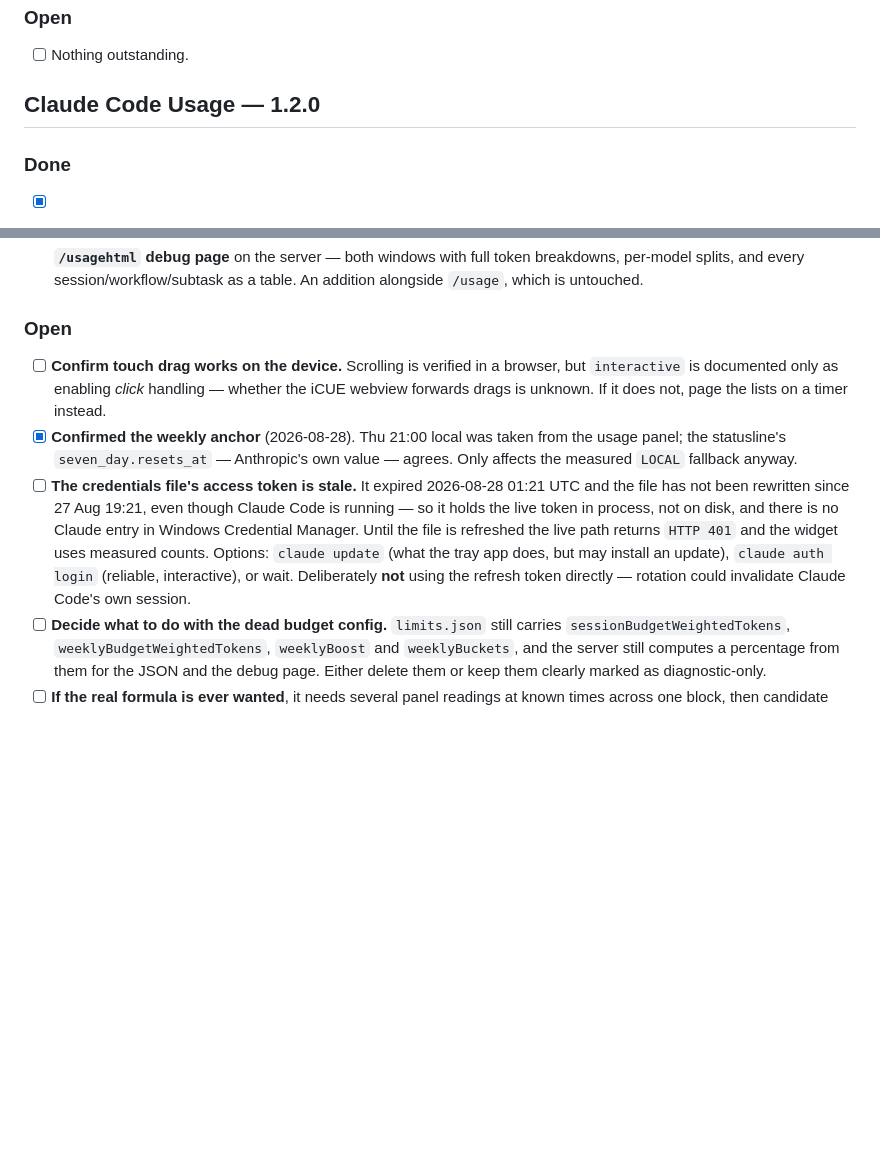
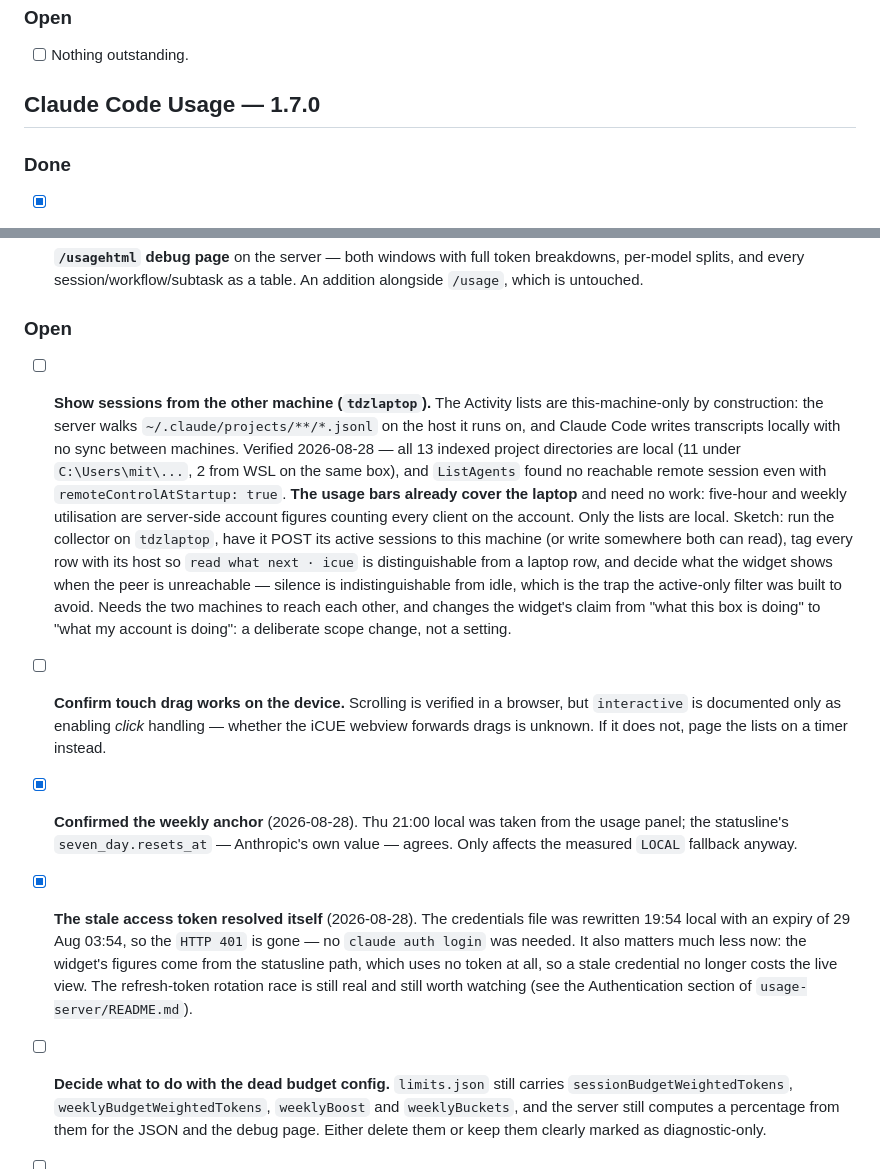
Before and after one commit to MichaelTroelsen/xeneon-edge-widgets, a Markdown page: TODO.md, 2 parts joined by grey strips. GitHub-like rendering; blank space fills up the shorter version.

Commit message:
TODO: the laptop's sessions, and two entries that had gone stale
Adds the tdzlaptop item, with what was actually checked rather than an
assumption: all 13 indexed project directories are local, and ListAgents finds
no reachable remote session despite remoteControlAtStartup. Records the half
that needs no work — the usage bars are account-wide already, so only the
lists are machine-bound — and the design question any implementation hits,
which is that an unreachable peer looks exactly like an idle one.

Also corrects two entries that no longer described reality: the section
heading still said 1.2.0 against a 1.7.0 widget, and the stale-access-token
item was resolved (the file was rewritten 19:54 local, expiry now 29 Aug
03:54) and largely moot, since the statusline path uses no token.

Co-Authored-By: Claude Opus 5 <noreply@anthropic.com>

```diff
--- a/TODO.md
+++ b/TODO.md
@@ -32,7 +32,7 @@ drizzle, rain, snow, thunderstorm — with a palette colour per condition.
 
 - [ ] Nothing outstanding.
 
-## Claude Code Usage — 1.2.0
+## Claude Code Usage — 1.7.0
 
 ### Done
 
@@ -73,6 +73,25 @@ drizzle, rain, snow, thunderstorm — with a palette colour per condition.
 
 ### Open
 
+- [ ] **Show sessions from the other machine (`tdzlaptop`).** The Activity
+      lists are this-machine-only by construction: the server walks
+      `~/.claude/projects/**/*.jsonl` on the host it runs on, and Claude Code
+      writes transcripts locally with no sync between machines. Verified
+      2026-08-28 — all 13 indexed project directories are local (11 under
+      `C:\Users\mit\...`, 2 from WSL on the same box), and `ListAgents` found no
+      reachable remote session even with `remoteControlAtStartup: true`.
+      **The usage bars already cover the laptop** and need no work: five-hour and
+      weekly utilisation are server-side account figures counting every client
+      on the account. Only the lists are local.
+      Sketch: run the collector on `tdzlaptop`, have it POST its active sessions
+      to this machine (or write somewhere both can read), tag every row with its
+      host so `read what next · icue` is distinguishable from a laptop row, and
+      decide what the widget shows when the peer is unreachable — silence is
+      indistinguishable from idle, which is the trap the active-only filter was
+      built to avoid. Needs the two machines to reach each other, and changes
+      the widget's claim from "what this box is doing" to "what my account is
+      doing": a deliberate scope change, not a setting.
+
 - [ ] **Confirm touch drag works on the device.** Scrolling is verified in a
       browser, but `interactive` is documented only as enabling *click*
       handling — whether the iCUE webview forwards drags is unknown. If it does
@@ -80,15 +99,13 @@ drizzle, rain, snow, thunderstorm — with a palette colour per condition.
 - [x] **Confirmed the weekly anchor** (2026-08-28). Thu 21:00 local was taken
       from the usage panel; the statusline's `seven_day.resets_at` — Anthropic's
       own value — agrees. Only affects the measured `LOCAL` fallback anyway.
-- [ ] **The credentials file's access token is stale.** It expired 2026-08-28
-      01:21 UTC and the file has not been rewritten since 27 Aug 19:21, even
-      though Claude Code is running — so it holds the live token in process, not
-      on disk, and there is no Claude entry in Windows Credential Manager. Until
-      the file is refreshed the live path returns `HTTP 401` and the widget uses
-      measured counts. Options: `claude update` (what the tray app does, but may
-      install an update), `claude auth login` (reliable, interactive), or wait.
-      Deliberately **not** using the refresh token directly — rotation could
-      invalidate Claude Code's own session.
+- [x] **The stale access token resolved itself** (2026-08-28). The credentials
+      file was rewritten 19:54 local with an expiry of 29 Aug 03:54, so the
+      `HTTP 401` is gone — no `claude auth login` was needed. It also matters
+      much less now: the widget's figures come from the statusline path, which
+      uses no token at all, so a stale credential no longer costs the live view.
+      The refresh-token rotation race is still real and still worth watching
+      (see the Authentication section of `usage-server/README.md`).
 - [ ] **Decide what to do with the dead budget config.** `limits.json` still
       carries `sessionBudgetWeightedTokens`, `weeklyBudgetWeightedTokens`,
       `weeklyBoost` and `weeklyBuckets`, and the server still computes a
```
